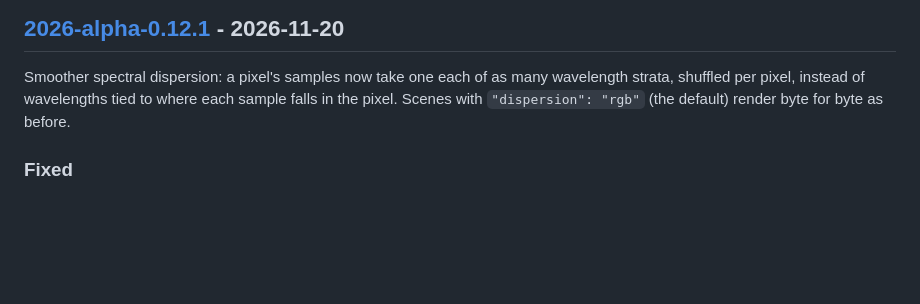
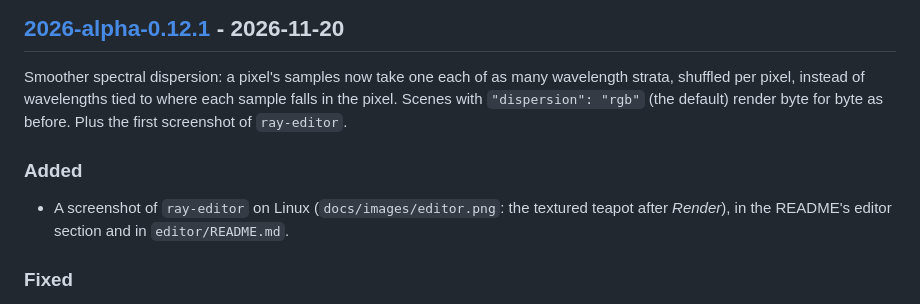
Before and after one commit to jnaujok/Ray, a Markdown page: CHANGELOG.md, the part around the change. GitHub-like rendering; blank space fills up the shorter version.

Commit message:
Add a screenshot of ray-editor on Linux to the README
Shown in the README's editor section and editor/README.md, and noted in
CHANGELOG.md under 2026-alpha-0.12.1.

Co-Authored-By: Claude Opus 5.5 <noreply@anthropic.com>

```diff
--- a/CHANGELOG.md
+++ b/CHANGELOG.md
@@ -14,7 +14,13 @@ Every change that alters rendered output shows its before and after images here.
 
 Smoother spectral dispersion: a pixel's samples now take one each of as many wavelength strata,
 shuffled per pixel, instead of wavelengths tied to where each sample falls in the pixel. Scenes
-with `"dispersion": "rgb"` (the default) render byte for byte as before.
+with `"dispersion": "rgb"` (the default) render byte for byte as before. Plus the first screenshot
+of `ray-editor`.
+
+### Added
+
+- A screenshot of `ray-editor` on Linux (`docs/images/editor.png`: the textured teapot after
+  *Render*), in the README's editor section and in `editor/README.md`.
 
 ### Fixed
 
```
Also changed, not shown: README.md (+2 -0 lines), editor/README.md (+2 -0 lines), docs/images/editor.png (added).
